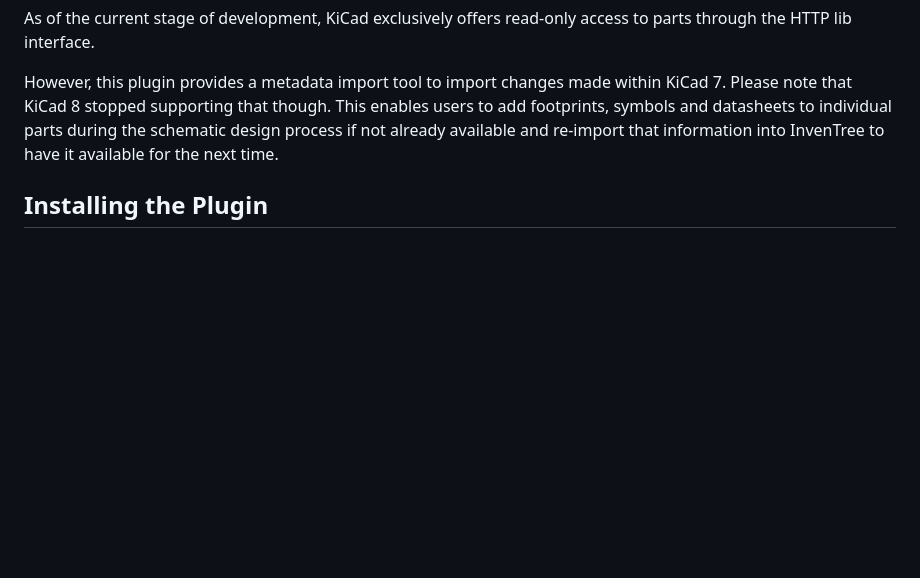
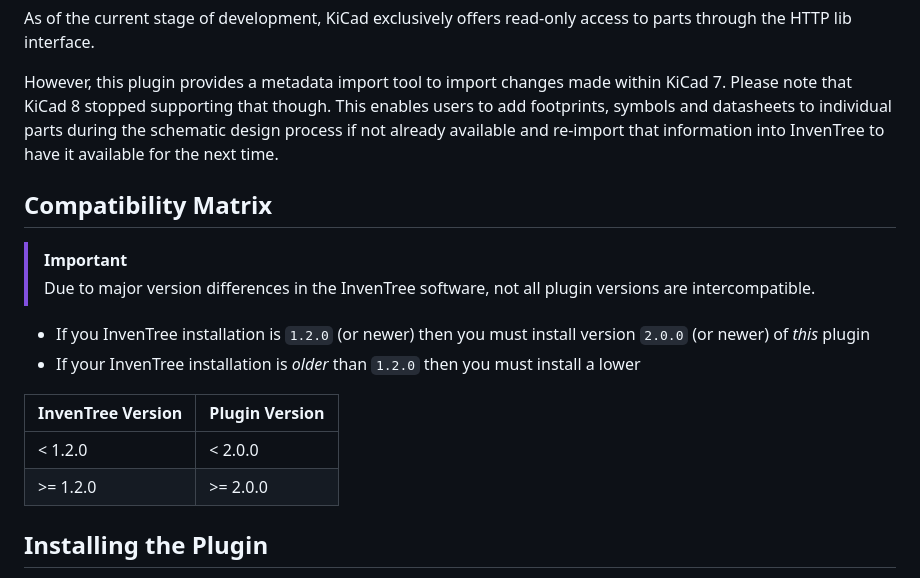
Before and after one commit to afkiwers/inventree_kicad, a Markdown page: README.md, the part around the change. Drawn GitHub-style; blank space fills up the shorter version.

Commit message:
Update README.md
Add version compatibility matrix

- Closes https://github.com/afkiwers/inventree_kicad/issues/150#issuecomment-3709139424
- Closes https://github.com/afkiwers/inventree_kicad/issues/151

```diff
--- a/README.md
+++ b/README.md
@@ -5,6 +5,19 @@ A KiCad Conform API endpoint plugin, designed for integration with [InvenTree](h
 As of the current stage of development, KiCad exclusively offers read-only access to parts through the HTTP lib interface.
 
 However, this plugin provides a metadata import tool to import changes made within KiCad 7. Please note that KiCad 8 stopped supporting that though. This enables users to add footprints, symbols and datasheets to individual parts during the schematic design process if not already available and re-import that information into InvenTree to have it available for the next time.
+
+## Compatibility Matrix
+
+> [!IMPORTANT]
+> Due to major version differences in the InvenTree software, not all plugin versions are intercompatible.
+
+- If you InvenTree installation is `1.2.0` (or newer) then you must install version `2.0.0` (or newer) of *this* plugin
+- If your InvenTree installation is *older* than `1.2.0` then you must install a lower
+
+| InvenTree Version | Plugin Version |
+| ----------------- | -------------- |
+| < 1.2.0 | < 2.0.0 |
+| >= 1.2.0 | >= 2.0.0 |
 
 ## Installing the Plugin
 
```
